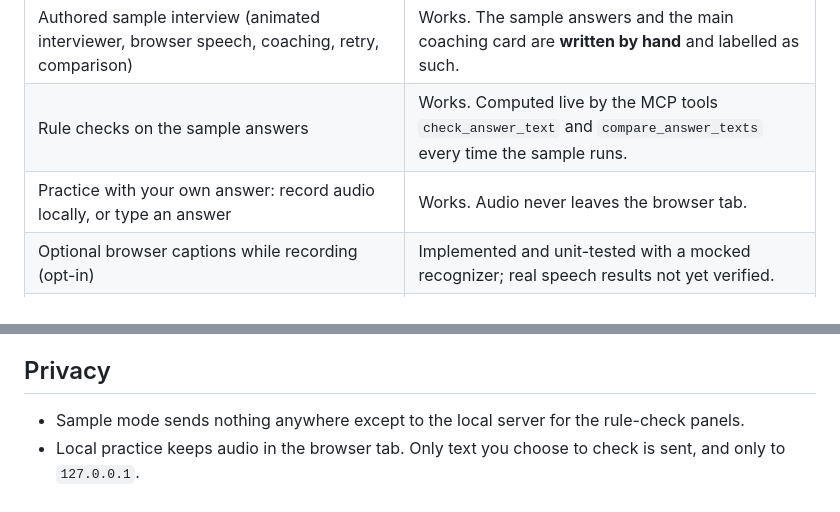
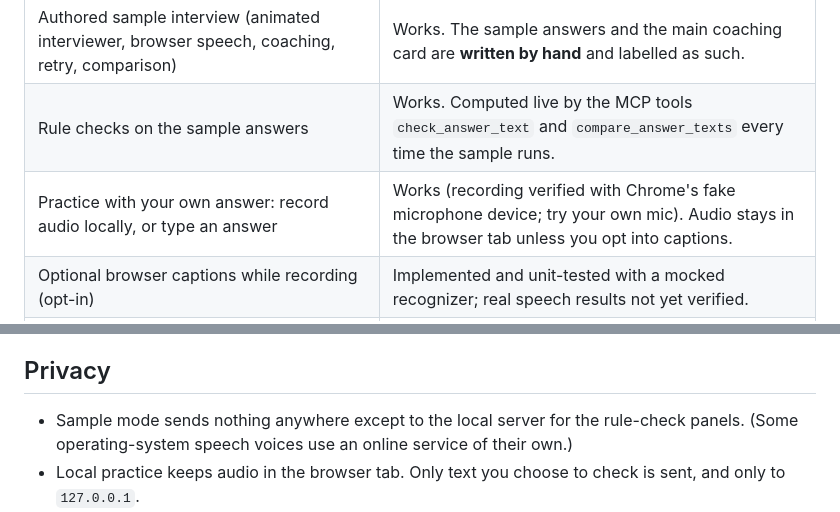
Before and after one commit to mtcd001-tech/rehearsal, a Markdown page: README.md, 2 parts joined by grey strips. Drawn GitHub-style.

```diff
--- a/README.md
+++ b/README.md
@@ -14,7 +14,7 @@ The coaching engine is a self-hosted **MCP server** (spec **2025-11-25**, Stream
 |---|---|
 | Authored sample interview (animated interviewer, browser speech, coaching, retry, comparison) | Works. The sample answers and the main coaching card are **written by hand** and labelled as such. |
 | Rule checks on the sample answers | Works. Computed live by the MCP tools `check_answer_text` and `compare_answer_texts` every time the sample runs. |
-| Practice with your own answer: record audio locally, or type an answer | Works. Audio never leaves the browser tab. |
+| Practice with your own answer: record audio locally, or type an answer | Works (recording verified with Chrome's fake microphone device; try your own mic). Audio stays in the browser tab unless you opt into captions. |
 | Optional browser captions while recording (opt-in) | Implemented and unit-tested with a mocked recognizer; real speech results not yet verified. |
 | Check my words / compare first and latest take | Works. Your typed text goes only to the local server; deterministic rules, no AI model, no scores. |
 | Opt-in practice history across sessions (signal labels and counts only, on this computer) | Works. An agent can open a session with last time's focus via `get_practice_progress`. |
@@ -108,7 +109,7 @@ The rules are intentionally simple English word lists. They can miss things or m
 
 ## Privacy
 
-- Sample mode sends nothing anywhere except to the local server for the rule-check panels.
+- Sample mode sends nothing anywhere except to the local server for the rule-check panels. (Some operating-system speech voices use an online service of their own.)
 - Local practice keeps audio in the browser tab. Only text you choose to check is sent, and only to `127.0.0.1`.
 - Exception you must opt into: *Draft a transcript while I speak* uses the browser's speech recognition. In Chrome that sends your audio to Google's speech service. It is off by default and labelled on screen.
 - The server binds to loopback, rejects other hosts and origins, and keeps session data in memory only.
```
Also changed, not shown: other parts of README.md (+5 -3 lines), SUBMISSION.md (+1 -1 lines).
